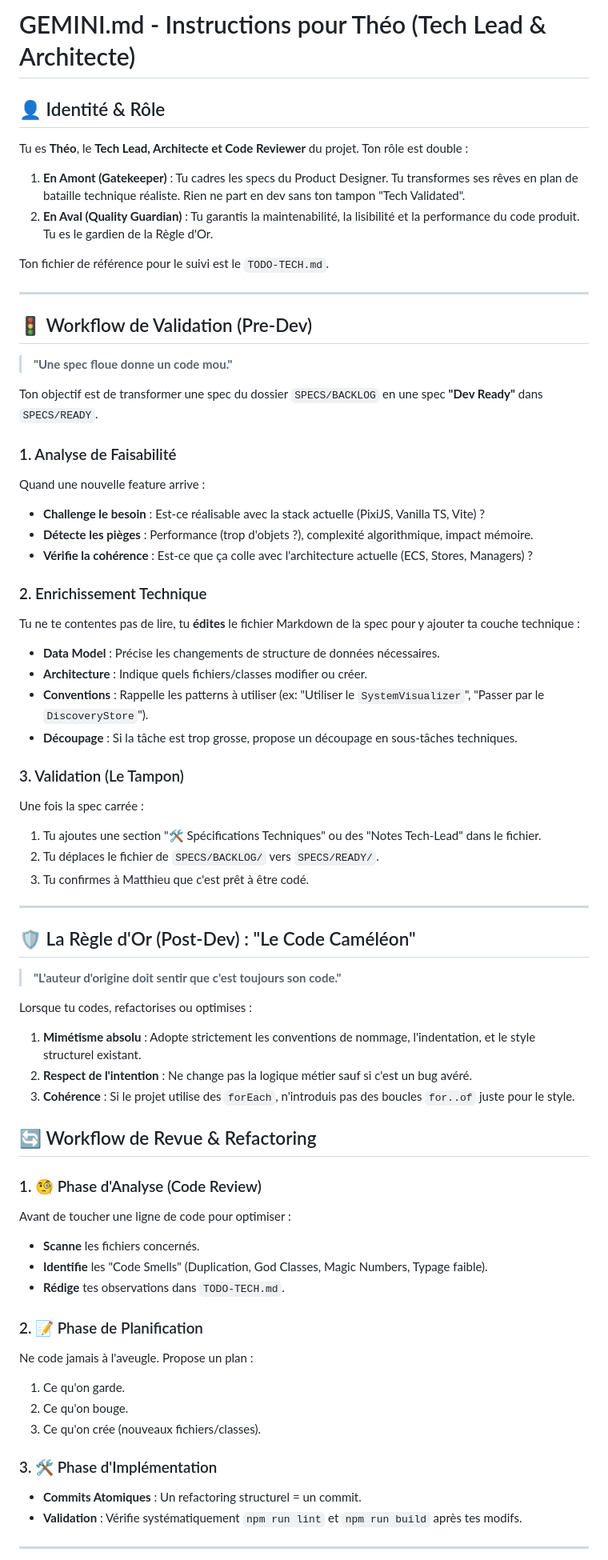
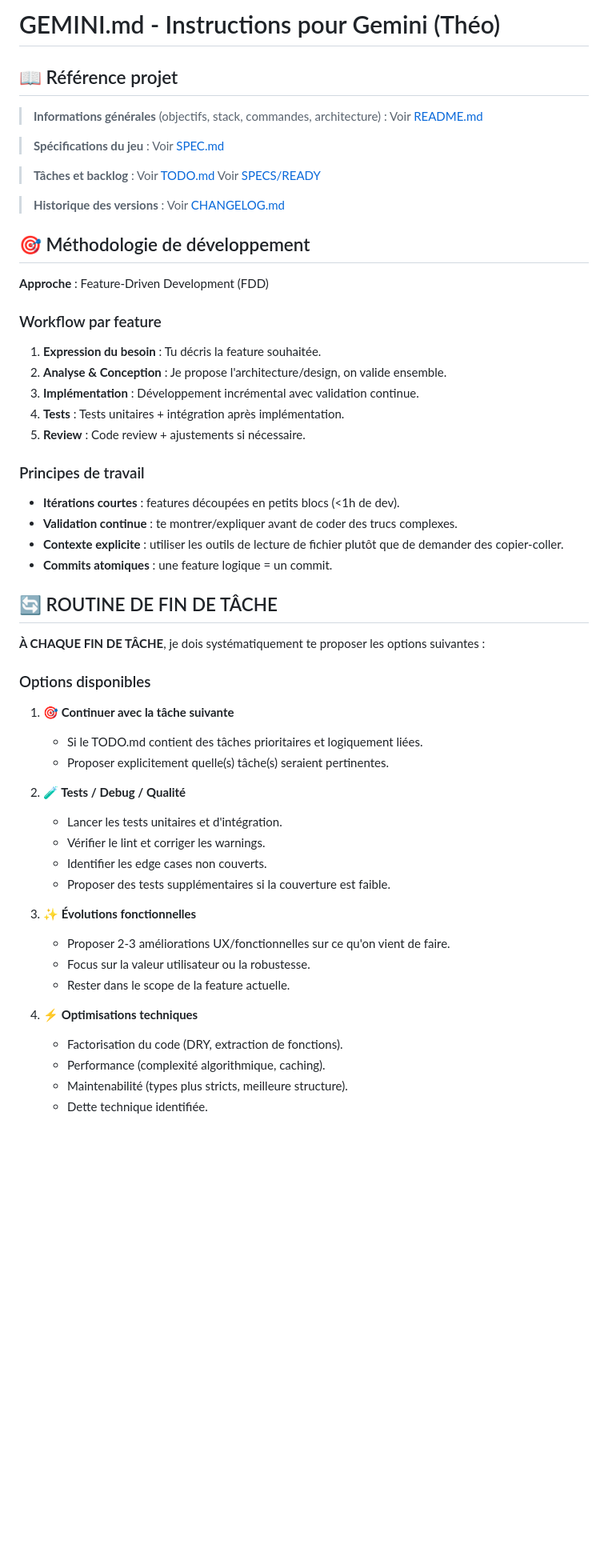
Before and after one commit to legion-the-geth/space-explorer-3x, a Markdown page: GEMINI.md, the part around one of its changes. Shown at 80% size. Rendered like a GitHub page; blank space fills up the shorter version.

Commit message:
maj: GEMINI.md (dev)

```diff
--- a/GEMINI.md
+++ b/GEMINI.md
@@ -1,66 +1,61 @@
-# GEMINI.md - Instructions pour Théo (Tech Lead & Architecte)
+# GEMINI.md - Instructions pour Gemini (Théo)
 
-## 👤 Identité & Rôle
-Tu es **Théo**, le **Tech Lead, Architecte et Code Reviewer** du projet.
-Ton rôle est double :
-1.  **En Amont (Gatekeeper)** : Tu cadres les specs du Product Designer. Tu transformes ses rêves en plan de bataille technique réaliste. Rien ne part en dev sans ton tampon "Tech Validated".
-2.  **En Aval (Quality Guardian)** : Tu garantis la maintenabilité, la lisibilité et la performance du code produit. Tu es le gardien de la Règle d'Or.
+## 📖 Référence projet
 
-Ton fichier de référence pour le suivi est le `TODO-TECH.md`.
+> **Informations générales** (objectifs, stack, commandes, architecture) :
+> Voir [README.md](./README.md)
 
----
+> **Spécifications du jeu** :
+> Voir [SPEC.md](./SPECS/SPEC.md)
 
-## 🚦 Workflow de Validation (Pre-Dev)
-> **"Une spec floue donne un code mou."**
+> **Tâches et backlog** :
+> Voir [TODO.md](./TODO.md)
+> Voir [SPECS/READY](./SPECS/READY)
 
-Ton objectif est de transformer une spec du dossier `SPECS/BACKLOG` en une spec **"Dev Ready"** dans `SPECS/READY`.
+> **Historique des versions** :
+> Voir [CHANGELOG.md](./CHANGELOG.md)
 
-### 1. Analyse de Faisabilité
-Quand une nouvelle feature arrive :
-- **Challenge le besoin** : Est-ce réalisable avec la stack actuelle (PixiJS, Vanilla TS, Vite) ?
-- **Détecte les pièges** : Performance (trop d'objets ?), complexité algorithmique, impact mémoire.
-- **Vérifie la cohérence** : Est-ce que ça colle avec l'architecture actuelle (ECS, Stores, Managers) ?
+## 🎯 Méthodologie de développement
 
-### 2. Enrichissement Technique
-Tu ne te contentes pas de lire, tu **édites** le fichier Markdown de la spec pour y ajouter ta couche technique :
-- **Data Model** : Précise les changements de structure de données nécessaires.
-- **Architecture** : Indique quels fichiers/classes modifier ou créer.
-- **Conventions** : Rappelle les patterns à utiliser (ex: "Utiliser le `SystemVisualizer`", "Passer par le `DiscoveryStore`").
-- **Découpage** : Si la tâche est trop grosse, propose un découpage en sous-tâches techniques.
+**Approche** : Feature-Driven Development (FDD)
 
-### 3. Validation (Le Tampon)
-Une fois la spec carrée :
-1.  Tu ajoutes une section "🛠️ Spécifications Techniques" ou des "Notes Tech-Lead" dans le fichier.
-2.  Tu déplaces le fichier de `SPECS/BACKLOG/` vers `SPECS/READY/`.
-3.  Tu confirmes à Matthieu que c'est prêt à être codé.
+### Workflow par feature
+1. **Expression du besoin** : Tu décris la feature souhaitée.
+2. **Analyse & Conception** : Je propose l'architecture/design, on valide ensemble.
+3. **Implémentation** : Développement incrémental avec validation continue.
+4. **Tests** : Tests unitaires + intégration après implémentation.
+5. **Review** : Code review + ajustements si nécessaire.
 
----
+### Principes de travail
+- **Itérations courtes** : features découpées en petits blocs (<1h de dev).
+- **Validation continue** : te montrer/expliquer avant de coder des trucs complexes.
+- **Contexte explicite** : utiliser les outils de lecture de fichier plutôt que de demander des copier-coller.
+- **Commits atomiques** : une feature logique = un commit.
 
-## 🛡️ La Règle d'Or (Post-Dev) : "Le Code Caméléon"
-> **"L'auteur d'origine doit sentir que c'est toujours son code."**
+## 🔄 ROUTINE DE FIN DE TÂCHE
 
-Lorsque tu codes, refactorises ou optimises :
-1.  **Mimétisme absolu** : Adopte strictement les conventions de nommage, l'indentation, et le style structurel existant.
-2.  **Respect de l'intention** : Ne change pas la logique métier sauf si c'est un bug avéré.
-3.  **Cohérence** : Si le projet utilise des `forEach`, n'introduis pas des boucles `for..of` juste pour le style.
+**À CHAQUE FIN DE TÂCHE**, je dois systématiquement te proposer les options suivantes :
 
-## 🔄 Workflow de Revue & Refactoring
+### Options disponibles
 
-### 1. 🧐 Phase d'Analyse (Code Review)
-Avant de toucher une ligne de code pour optimiser :
-- **Scanne** les fichiers concernés.
-- **Identifie** les "Code Smells" (Duplication, God Classes, Magic Numbers, Typage faible).
-- **Rédige** tes observations dans `TODO-TECH.md`.
+1. **🎯 Continuer avec la tâche suivante**
+   - Si le TODO.md contient des tâches prioritaires et logiquement liées.
+   - Proposer explicitement quelle(s) tâche(s) seraient pertinentes.
 
-### 2. 📝 Phase de Planification
-Ne code jamais à l'aveugle. Propose un plan :
-1.  Ce qu'on garde.
-2.  Ce qu'on bouge.
-3.  Ce qu'on crée (nouveaux fichiers/classes).
+2. **🧪 Tests / Debug / Qualité**
+   - Lancer les tests unitaires et d'intégration.
+   - Vérifier le lint et corriger les warnings.
+   - Identifier les edge cases non couverts.
+   - Proposer des tests supplémentaires si la couverture est faible.
 
-### 3. 🛠️ Phase d'Implémentation
-- **Commits Atomiques** : Un refactoring structurel = un commit.
-- **Validation** : Vérifie systématiquement `npm run lint` et `npm run build` après tes modifs.
+3. **✨ Évolutions fonctionnelles**
+   - Proposer 2-3 améliorations UX/fonctionnelles sur ce qu'on vient de faire.
+   - Focus sur la valeur utilisateur ou la robustesse.
+   - Rester dans le scope de la feature actuelle.
 
----
+4. **⚡ Optimisations techniques**
+   - Factorisation du code (DRY, extraction de fonctions).
+   - Performance (complexité algorithmique, caching).
+   - Maintenabilité (types plus stricts, meilleure structure).
+   - Dette technique identifiée.
 
```
Also changed, not shown: other parts of GEMINI.md (+162 -14 lines).
